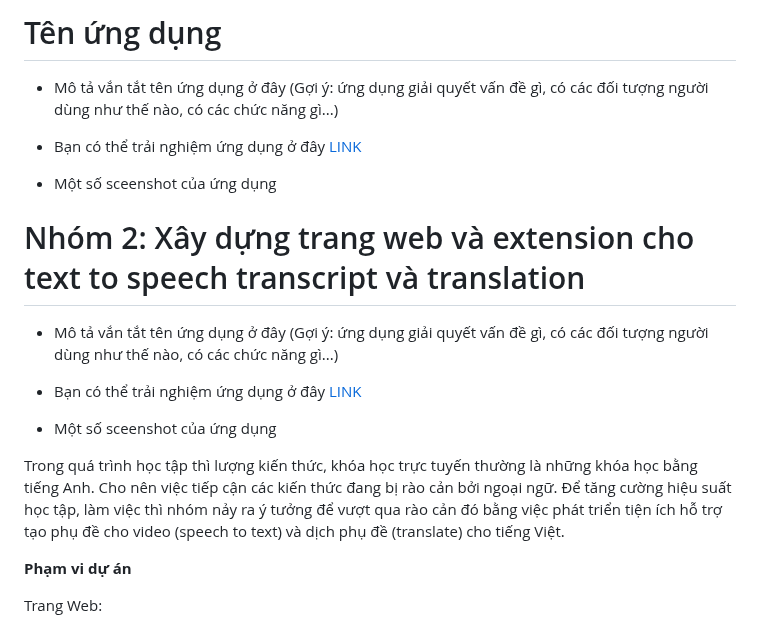
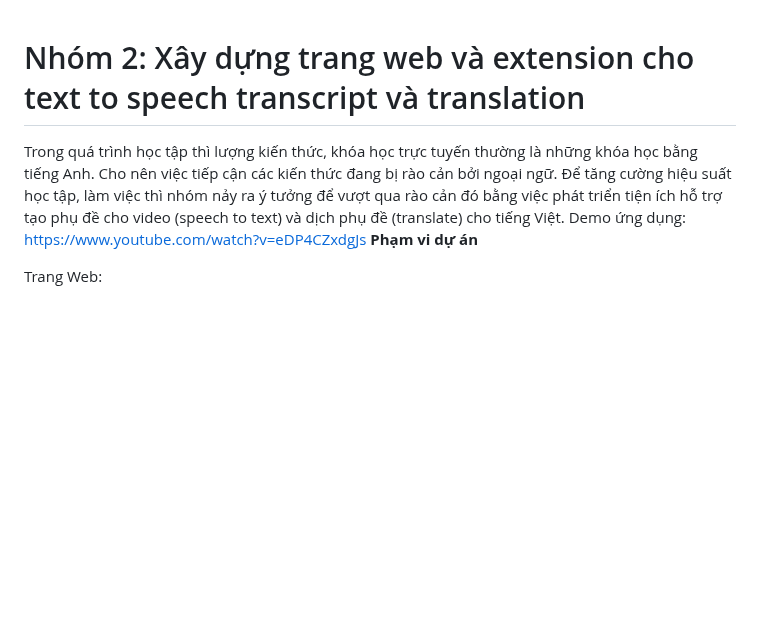
Before and after one commit to TaiDuongRepo/25_S2T, a Markdown page: README.md, the part around one of its changes. Rendered like a GitHub page; blank space fills up the shorter version.

```diff
--- a/README.md
+++ b/README.md
@@ -1,18 +1,8 @@
-# Tên ứng dụng
-
-- Mô tả vắn tắt tên ứng dụng ở đây (Gợi ý: ứng dụng giải quyết vấn đề gì, có các đối tượng người dùng như thế nào, có các chức năng gì...)
-
-- Bạn có thể trải nghiệm ứng dụng ở đây [LINK](https://update-this-link)
-- Một số sceenshot của ứng dụng
 # Nhóm 2: Xây dựng trang web và extension cho text to speech transcript và translation
 
-- Mô tả vắn tắt tên ứng dụng ở đây (Gợi ý: ứng dụng giải quyết vấn đề gì, có các đối tượng người dùng như thế nào, có các chức năng gì...)
-
-- Bạn có thể trải nghiệm ứng dụng ở đây [LINK](https://update-this-link)
-- Một số sceenshot của ứng dụng
 
 Trong quá trình học tập thì lượng kiến thức, khóa học trực tuyến thường là những khóa học bằng tiếng Anh. Cho nên việc tiếp cận các kiến thức đang bị rào cản bởi ngoại ngữ. Để tăng cường hiệu suất học tập, làm việc thì nhóm nảy ra ý tưởng để vượt qua rào cản đó bằng việc phát triển tiện ích hỗ trợ tạo phụ đề cho video (speech to text) và dịch phụ đề (translate) cho tiếng Việt.
-
+Demo ứng dụng: https://www.youtube.com/watch?v=eDP4CZxdgJs
 **Phạm vi dự án**
 
 Trang Web:
```
Also changed, not shown: other parts of README.md (+1 -0 lines).
